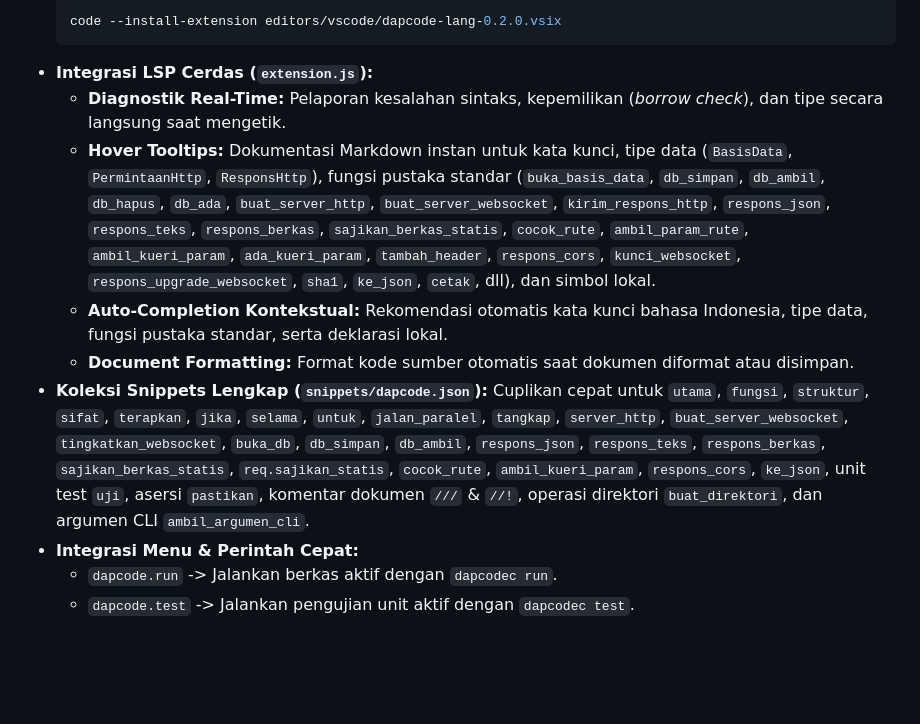
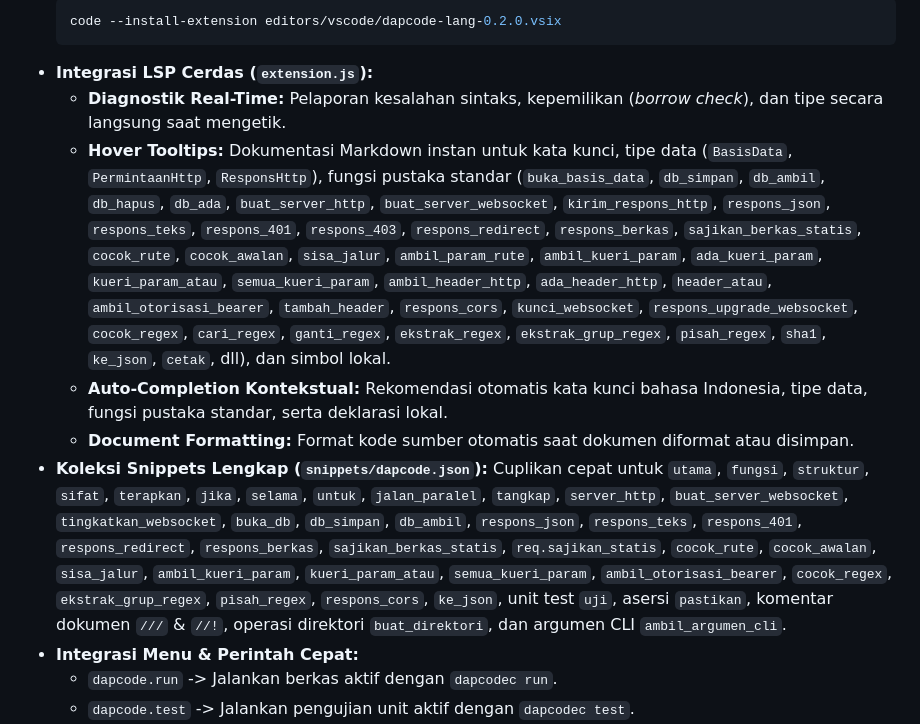
Before and after one commit to codedaffa/dapcode-lang, a Markdown page: README.md, the part around one of its changes. Rendered like a GitHub page; blank space fills up the shorter version.

````diff
--- a/README.md
+++ b/README.md
@@ -518,10 +576,10 @@ Ekstensi resmi DapCode tersedia di folder `editors/vscode/` dan telah dikemas ke
   ```
 - **Integrasi LSP Cerdas (`extension.js`):**
   - **Diagnostik Real-Time:** Pelaporan kesalahan sintaks, kepemilikan (*borrow check*), dan tipe secara langsung saat mengetik.
-  - **Hover Tooltips:** Dokumentasi Markdown instan untuk kata kunci, tipe data (`BasisData`, `PermintaanHttp`, `ResponsHttp`), fungsi pustaka standar (`buka_basis_data`, `db_simpan`, `db_ambil`, `db_hapus`, `db_ada`, `buat_server_http`, `buat_server_websocket`, `kirim_respons_http`, `respons_json`, `respons_teks`, `respons_berkas`, `sajikan_berkas_statis`, `cocok_rute`, `ambil_param_rute`, `ambil_kueri_param`, `ada_kueri_param`, `tambah_header`, `respons_cors`, `kunci_websocket`, `respons_upgrade_websocket`, `sha1`, `ke_json`, `cetak`, dll), dan simbol lokal.
+  - **Hover Tooltips:** Dokumentasi Markdown instan untuk kata kunci, tipe data (`BasisData`, `PermintaanHttp`, `ResponsHttp`), fungsi pustaka standar (`buka_basis_data`, `db_simpan`, `db_ambil`, `db_hapus`, `db_ada`, `buat_server_http`, `buat_server_websocket`, `kirim_respons_http`, `respons_json`, `respons_teks`, `respons_401`, `respons_403`, `respons_redirect`, `respons_berkas`, `sajikan_berkas_statis`, `cocok_rute`, `cocok_awalan`, `sisa_jalur`, `ambil_param_rute`, `ambil_kueri_param`, `ada_kueri_param`, `kueri_param_atau`, `semua_kueri_param`, `ambil_header_http`, `ada_header_http`, `header_atau`, `ambil_otorisasi_bearer`, `tambah_header`, `respons_cors`, `kunci_websocket`, `respons_upgrade_websocket`, `cocok_regex`, `cari_regex`, `ganti_regex`, `ekstrak_regex`, `ekstrak_grup_regex`, `pisah_regex`, `sha1`, `ke_json`, `cetak`, dll), dan simbol lokal.
   - **Auto-Completion Kontekstual:** Rekomendasi otomatis kata kunci bahasa Indonesia, tipe data, fungsi pustaka standar, serta deklarasi lokal.
   - **Document Formatting:** Format kode sumber otomatis saat dokumen diformat atau disimpan.
-- **Koleksi Snippets Lengkap (`snippets/dapcode.json`):** Cuplikan cepat untuk `utama`, `fungsi`, `struktur`, `sifat`, `terapkan`, `jika`, `selama`, `untuk`, `jalan_paralel`, `tangkap`, `server_http`, `buat_server_websocket`, `tingkatkan_websocket`, `buka_db`, `db_simpan`, `db_ambil`, `respons_json`, `respons_teks`, `respons_berkas`, `sajikan_berkas_statis`, `req.sajikan_statis`, `cocok_rute`, `ambil_kueri_param`, `respons_cors`, `ke_json`, unit test `uji`, asersi `pastikan`, komentar dokumen `///` & `//!`, operasi direktori `buat_direktori`, dan argumen CLI `ambil_argumen_cli`.
+- **Koleksi Snippets Lengkap (`snippets/dapcode.json`):** Cuplikan cepat untuk `utama`, `fungsi`, `struktur`, `sifat`, `terapkan`, `jika`, `selama`, `untuk`, `jalan_paralel`, `tangkap`, `server_http`, `buat_server_websocket`, `tingkatkan_websocket`, `buka_db`, `db_simpan`, `db_ambil`, `respons_json`, `respons_teks`, `respons_401`, `respons_redirect`, `respons_berkas`, `sajikan_berkas_statis`, `req.sajikan_statis`, `cocok_rute`, `cocok_awalan`, `sisa_jalur`, `ambil_kueri_param`, `kueri_param_atau`, `semua_kueri_param`, `ambil_otorisasi_bearer`, `cocok_regex`, `ekstrak_grup_regex`, `pisah_regex`, `respons_cors`, `ke_json`, unit test `uji`, asersi `pastikan`, komentar dokumen `///` & `//!`, operasi direktori `buat_direktori`, dan argumen CLI `ambil_argumen_cli`.
 - **Integrasi Menu & Perintah Cepat:**
   - `dapcode.run` -> Jalankan berkas aktif dengan `dapcodec run`.
   - `dapcode.test` -> Jalankan pengujian unit aktif dengan `dapcodec test`.
````
Also changed, not shown: other parts of README.md (+71 -13 lines).
